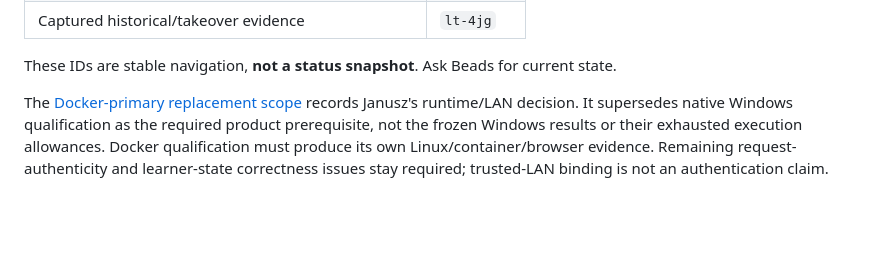
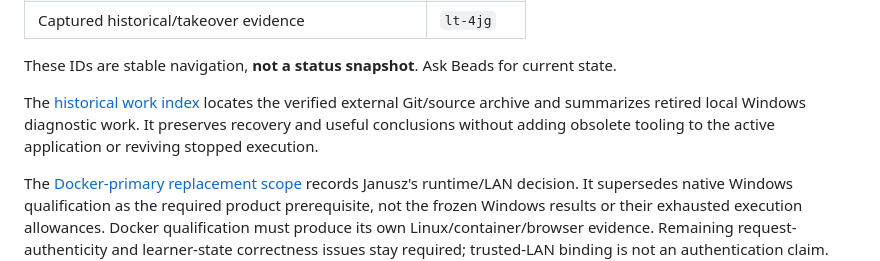
Before and after one commit to rzyns/lingotorte, a Markdown page: BEADS.md, the part around the change. Rendered like a GitHub page; blank space fills up the shorter version.

Commit message:
docs: index verified historical archive and retired local worktrees

```diff
--- a/BEADS.md
+++ b/BEADS.md
@@ -19,6 +19,8 @@
 | Captured historical/takeover evidence | `lt-4jg` |
 
 These IDs are stable navigation, **not a status snapshot**. Ask Beads for current state.
+
+The [historical work index](docs/plan/archive/historical-work-index.md) locates the verified external Git/source archive and summarizes retired local Windows diagnostic work. It preserves recovery and useful conclusions without adding obsolete tooling to the active application or reviving stopped execution.
 
 The [Docker-primary replacement scope](docs/plan/docker-primary-runtime.md) records Janusz's runtime/LAN decision. It supersedes native Windows qualification as the required product prerequisite, not the frozen Windows results or their exhausted execution allowances. Docker qualification must produce its own Linux/container/browser evidence. Remaining request-authenticity and learner-state correctness issues stay required; trusted-LAN binding is not an authentication claim. Query canonical edges rather than interpreting old Windows diagnostic handoffs as the next assignment.
 
```
Also changed, not shown: 1 other file.
